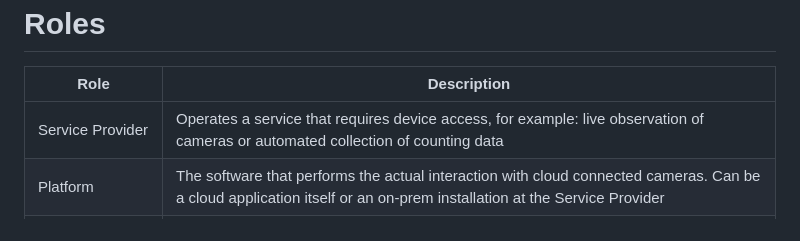
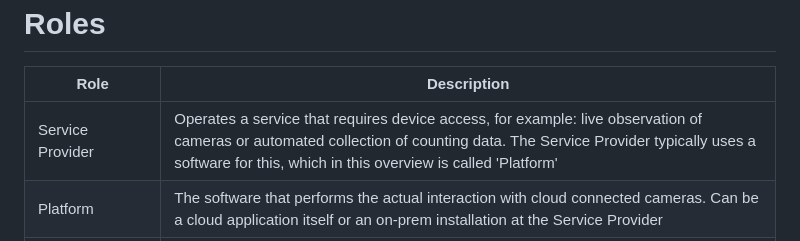
Before and after one commit to janssen70/P, a Markdown page: README.md, the part around the change. GitHub-like rendering.

```diff
--- a/README.md
+++ b/README.md
@@ -19,7 +19,7 @@ Roles
 
 | Role | Description |
 | ---- | ----------- |
-| Service Provider | Operates a service that requires device access, for example: live observation of cameras or automated collection of counting data |
+| Service Provider | Operates a service that requires device access, for example: live observation of cameras or automated collection of counting data. The Service Provider typically uses a software for this, which in this overview is called 'Platform' |
 | Platform | The software that performs the actual interaction with cloud connected cameras. Can be a cloud application itself or an on-prem installation at the Service Provider |
 | Platform DevOps | In case of a cloud Platform, the party that takes care of running it. Included in this list because we can assume this party has full access to the tokens stored in the Platform. |
 | System Integrator | A party that installs devices and configures software system on behalf of the Enduser |
```
